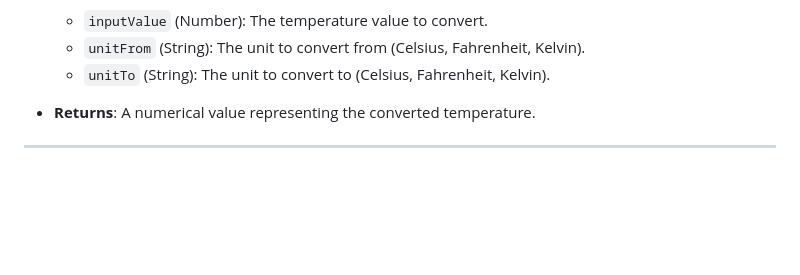
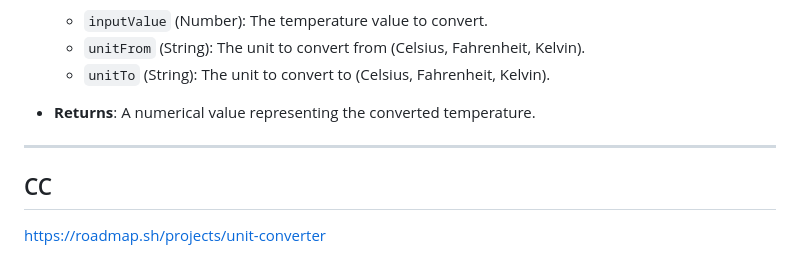
Before and after one commit to hamza-140/unit-converter, a Markdown page: README.md, the part around the change. GitHub-like rendering; blank space fills up the shorter version.

```diff
--- a/README.md
+++ b/README.md
@@ -115,3 +115,5 @@ Converts a value between different temperature scales.
 - **Returns**: A numerical value representing the converted temperature.
 
 ---
+## CC
+https://roadmap.sh/projects/unit-converter
```
